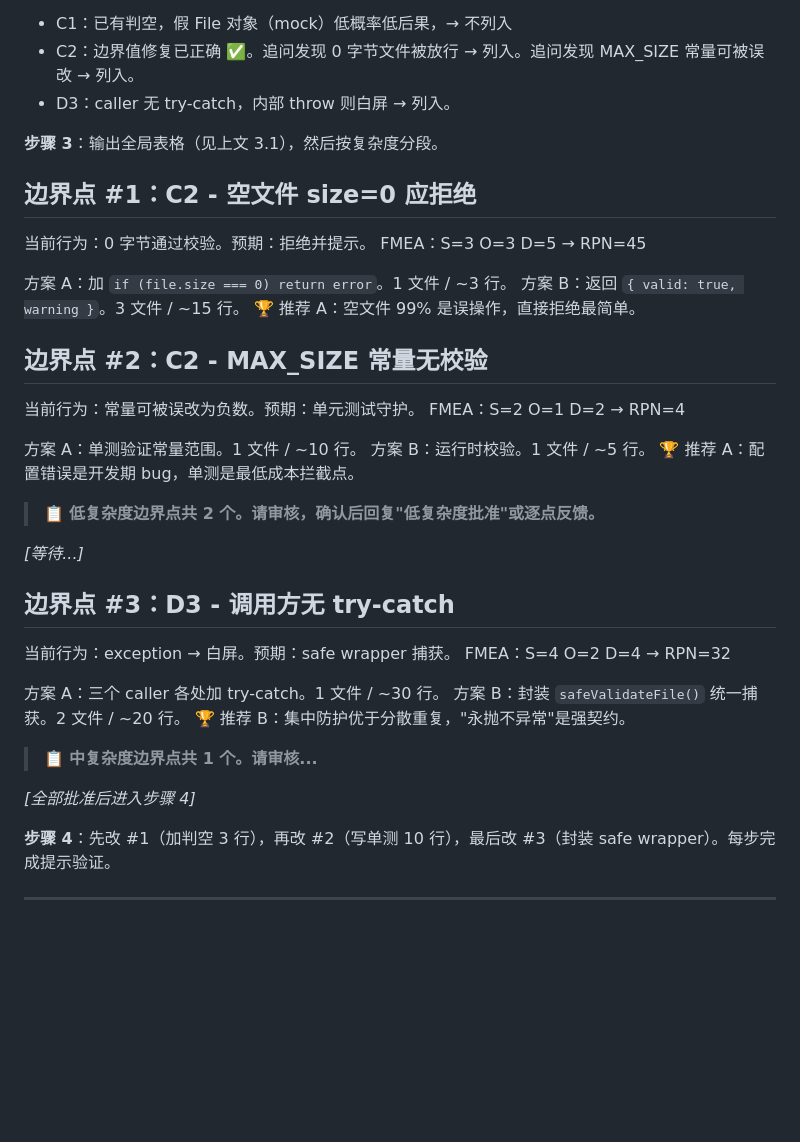
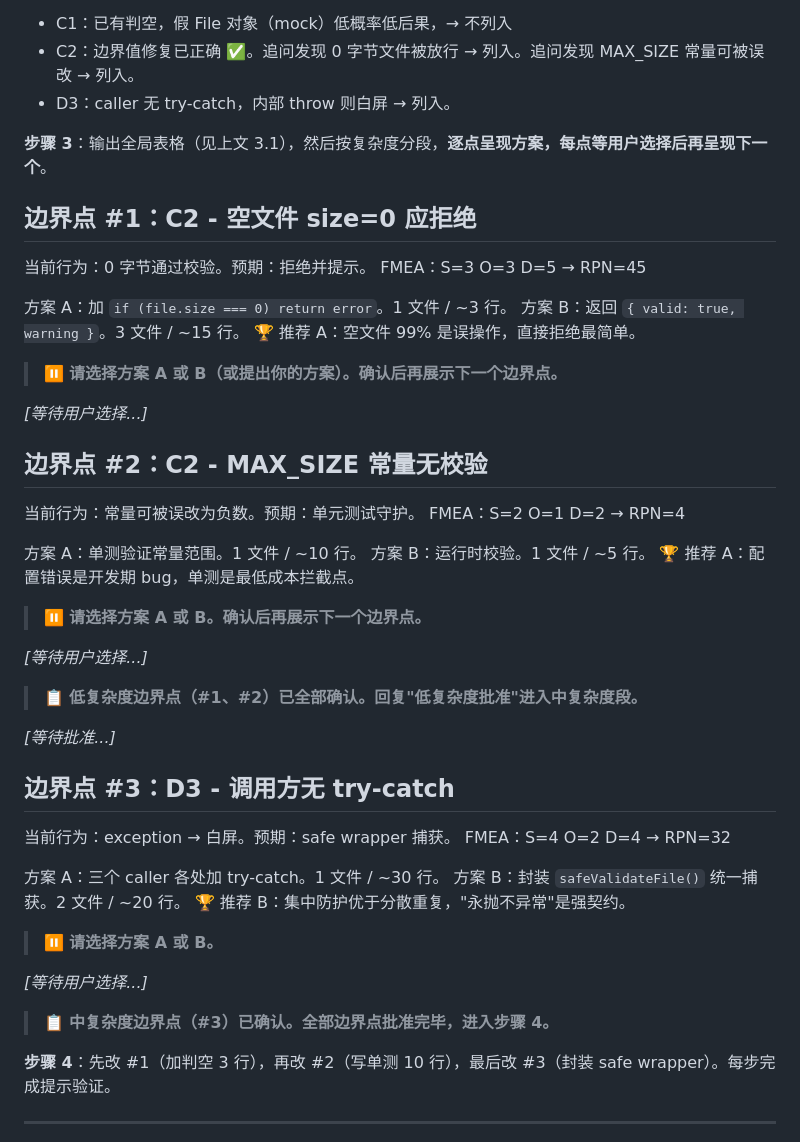
Before and after one commit to afk101/gd-claude-code-plugin, a Markdown page: skills/boundary-coverage-analyzer/SKILL.md, the part around the change. GitHub-like rendering; blank space fills up the shorter version.

Commit message:
sync: 从私有仓库同步公开内容 (2026-05-13 14:16:34)

```diff
--- a/skills/boundary-coverage-analyzer/SKILL.md
+++ b/skills/boundary-coverage-analyzer/SKILL.md
@@ -187,7 +187,7 @@ FMEA：S=X O=X D=X → RPN=XX
 - C2：边界值修复已正确 ✅。追问发现 0 字节文件被放行 → 列入。追问发现 MAX_SIZE 常量可被误改 → 列入。
 - D3：caller 无 try-catch，内部 throw 则白屏 → 列入。
 
-**步骤 3**：输出全局表格（见上文 3.1），然后按复杂度分段。
+**步骤 3**：输出全局表格（见上文 3.1），然后按复杂度分段，**逐点呈现方案，每点等用户选择后再呈现下一个**。
 
 ## 边界点 #1：C2 - 空文件 size=0 应拒绝
 
@@ -198,6 +198,10 @@ FMEA：S=3 O=3 D=5 → RPN=45
 方案 B：返回 `{ valid: true, warning }`。3 文件 / ~15 行。
 🏆 推荐 A：空文件 99% 是误操作，直接拒绝最简单。
 
+> ⏸️ **请选择方案 A 或 B（或提出你的方案）。确认后再展示下一个边界点。**
+
+*[等待用户选择...]*
+
 ## 边界点 #2：C2 - MAX_SIZE 常量无校验
 
 当前行为：常量可被误改为负数。预期：单元测试守护。
@@ -207,9 +211,13 @@ FMEA：S=2 O=1 D=2 → RPN=4
 方案 B：运行时校验。1 文件 / ~5 行。
 🏆 推荐 A：配置错误是开发期 bug，单测是最低成本拦截点。
 
-> 📋 **低复杂度边界点共 2 个。请审核，确认后回复"低复杂度批准"或逐点反馈。**
+> ⏸️ **请选择方案 A 或 B。确认后再展示下一个边界点。**
 
-*[等待...]*
+*[等待用户选择...]*
+
+> 📋 **低复杂度边界点（#1、#2）已全部确认。回复"低复杂度批准"进入中复杂度段。**
+
+*[等待批准...]*
 
 ## 边界点 #3：D3 - 调用方无 try-catch
 
@@ -220,9 +228,11 @@ FMEA：S=4 O=2 D=4 → RPN=32
 方案 B：封装 `safeValidateFile()` 统一捕获。2 文件 / ~20 行。
 🏆 推荐 B：集中防护优于分散重复，"永抛不异常"是强契约。
 
-> 📋 **中复杂度边界点共 1 个。请审核...**
+> ⏸️ **请选择方案 A 或 B。**
 
-*[全部批准后进入步骤 4]*
+*[等待用户选择...]*
+
+> 📋 **中复杂度边界点（#3）已确认。全部边界点批准完毕，进入步骤 4。**
 
 **步骤 4**：先改 #1（加判空 3 行），再改 #2（写单测 10 行），最后改 #3（封装 safe wrapper）。每步完成提示验证。
 
```
